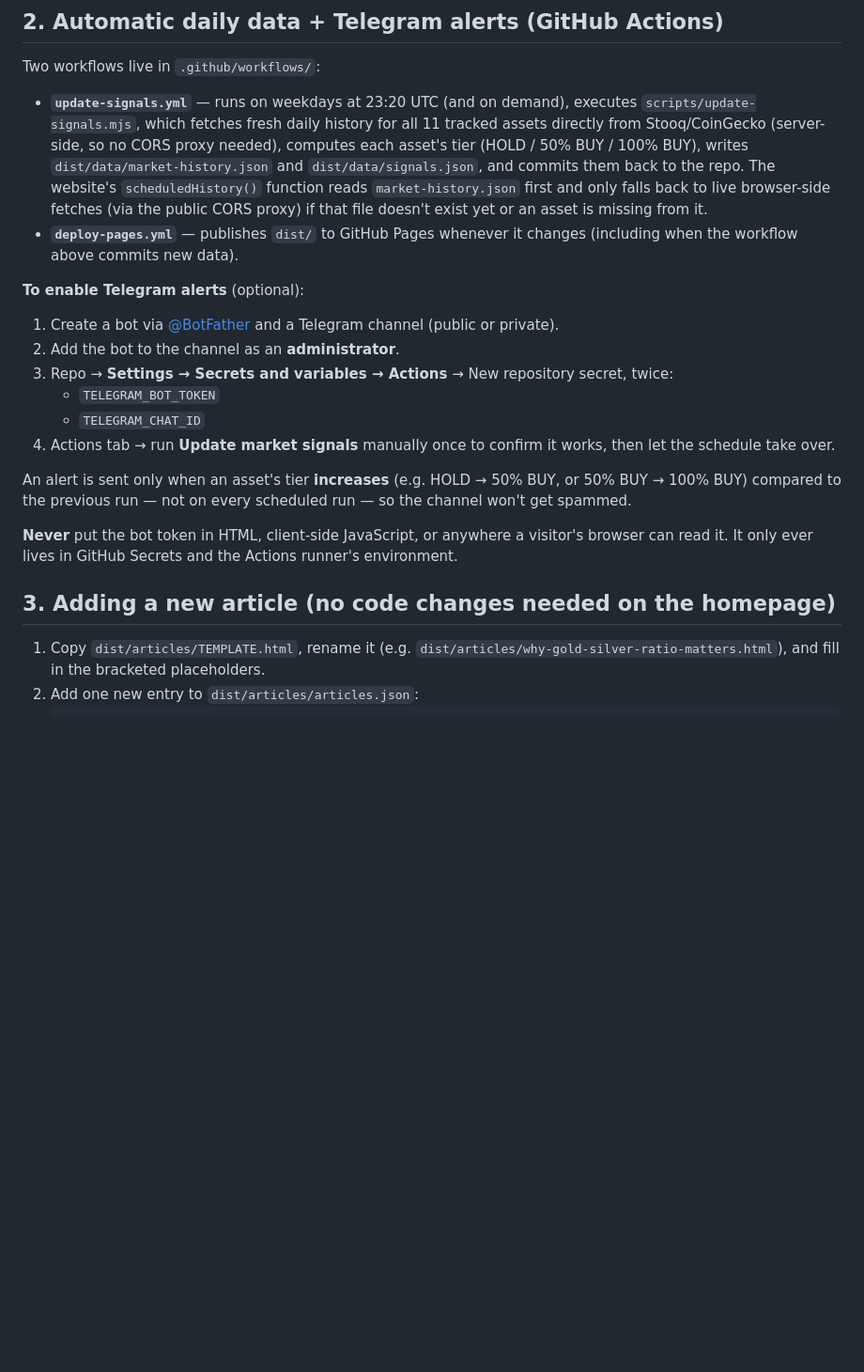
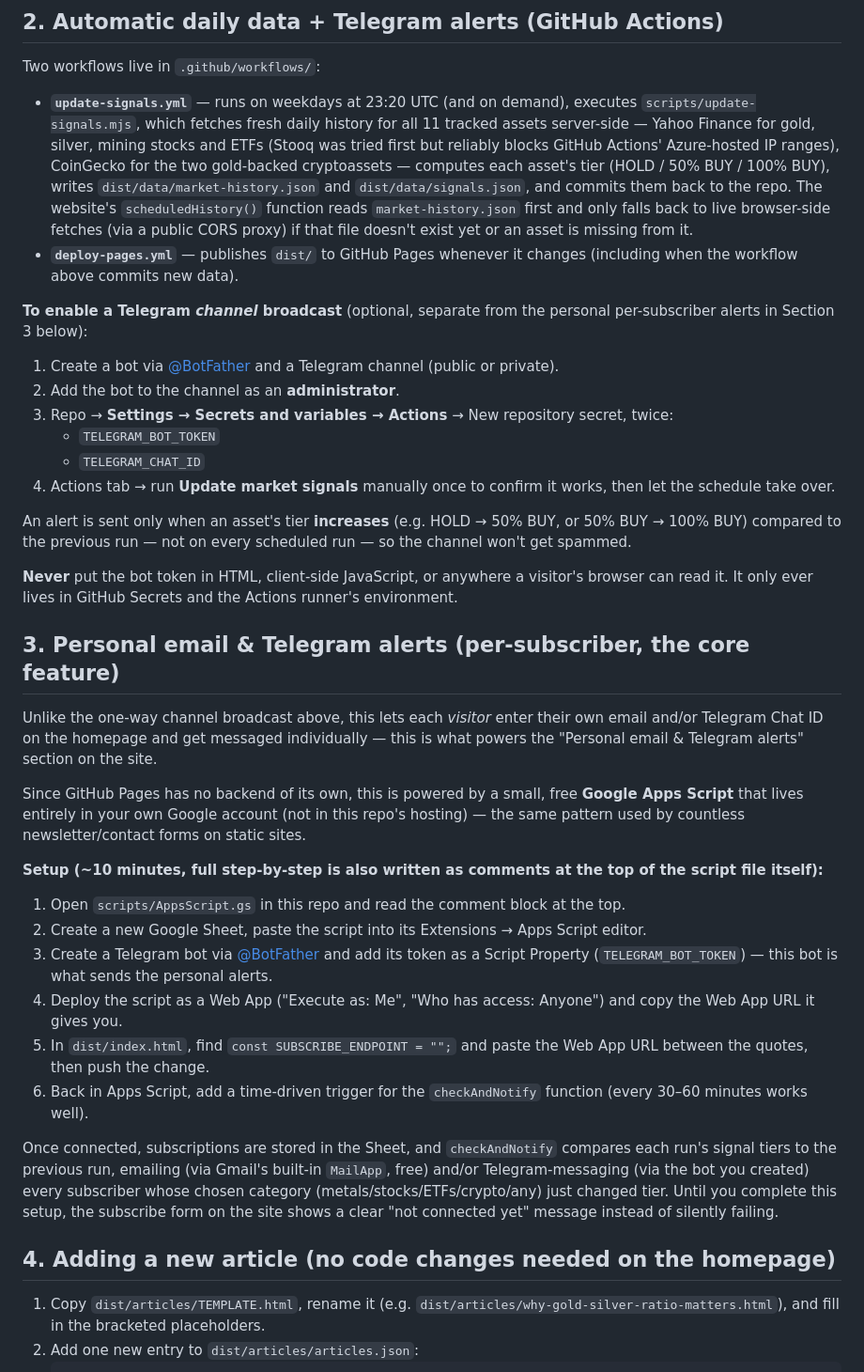
Before and after one commit to rrudiawan/goldalert, a Markdown page: README.md, the part around one of its changes. Shown at 94% size. Drawn GitHub-style; blank space fills up the shorter version.

```diff
--- a/README.md
+++ b/README.md
@@ -15,10 +15,10 @@ Static, GitHub Pages-ready market dashboard for spot metals, gold-mining shares,
 
 Two workflows live in `.github/workflows/`:
 
-- **`update-signals.yml`** — runs on weekdays at 23:20 UTC (and on demand), executes `scripts/update-signals.mjs`, which fetches fresh daily history for all 11 tracked assets directly from Stooq/CoinGecko (server-side, so no CORS proxy needed), computes each asset's tier (HOLD / 50% BUY / 100% BUY), writes `dist/data/market-history.json` and `dist/data/signals.json`, and commits them back to the repo. The website's `scheduledHistory()` function reads `market-history.json` first and only falls back to live browser-side fetches (via the public CORS proxy) if that file doesn't exist yet or an asset is missing from it.
+- **`update-signals.yml`** — runs on weekdays at 23:20 UTC (and on demand), executes `scripts/update-signals.mjs`, which fetches fresh daily history for all 11 tracked assets server-side — Yahoo Finance for gold, silver, mining stocks and ETFs (Stooq was tried first but reliably blocks GitHub Actions' Azure-hosted IP ranges), CoinGecko for the two gold-backed cryptoassets — computes each asset's tier (HOLD / 50% BUY / 100% BUY), writes `dist/data/market-history.json` and `dist/data/signals.json`, and commits them back to the repo. The website's `scheduledHistory()` function reads `market-history.json` first and only falls back to live browser-side fetches (via a public CORS proxy) if that file doesn't exist yet or an asset is missing from it.
 - **`deploy-pages.yml`** — publishes `dist/` to GitHub Pages whenever it changes (including when the workflow above commits new data).
 
-**To enable Telegram alerts** (optional):
+**To enable a Telegram *channel* broadcast** (optional, separate from the personal per-subscriber alerts in Section 3 below):
 1. Create a bot via [@BotFather](https://t.me/BotFather) and a Telegram channel (public or private).
 2. Add the bot to the channel as an **administrator**.
 3. Repo → **Settings → Secrets and variables → Actions** → New repository secret, twice:
@@ -30,7 +30,23 @@ An alert is sent only when an asset's tier **increases** (e.g. HOLD → 50% BUY,
 
 **Never** put the bot token in HTML, client-side JavaScript, or anywhere a visitor's browser can read it. It only ever lives in GitHub Secrets and the Actions runner's environment.
 
-## 3. Adding a new article (no code changes needed on the homepage)
+## 3. Personal email & Telegram alerts (per-subscriber, the core feature)
+
+Unlike the one-way channel broadcast above, this lets each *visitor* enter their own email and/or Telegram Chat ID on the homepage and get messaged individually — this is what powers the "Personal email & Telegram alerts" section on the site.
+
+Since GitHub Pages has no backend of its own, this is powered by a small, free **Google Apps Script** that lives entirely in your own Google account (not in this repo's hosting) — the same pattern used by countless newsletter/contact forms on static sites.
+
+**Setup (~10 minutes, full step-by-step is also written as comments at the top of the script file itself):**
+1. Open `scripts/AppsScript.gs` in this repo and read the comment block at the top.
+2. Create a new Google Sheet, paste the script into its Extensions → Apps Script editor.
+3. Create a Telegram bot via [@BotFather](https://t.me/BotFather) and add its token as a Script Property (`TELEGRAM_BOT_TOKEN`) — this bot is what sends the personal alerts.
+4. Deploy the script as a Web App ("Execute as: Me", "Who has access: Anyone") and copy the Web App URL it gives you.
+5. In `dist/index.html`, find `const SUBSCRIBE_ENDPOINT = "";` and paste the Web App URL between the quotes, then push the change.
+6. Back in Apps Script, add a time-driven trigger for the `checkAndNotify` function (every 30–60 minutes works well).
+
+Once connected, subscriptions are stored in the Sheet, and `checkAndNotify` compares each run's signal tiers to the previous run, emailing (via Gmail's built-in `MailApp`, free) and/or Telegram-messaging (via the bot you created) every subscriber whose chosen category (metals/stocks/ETFs/crypto/any) just changed tier. Until you complete this setup, the subscribe form on the site shows a clear "not connected yet" message instead of silently failing.
+
+## 4. Adding a new article (no code changes needed on the homepage)
 
 1. Copy `dist/articles/TEMPLATE.html`, rename it (e.g. `dist/articles/why-gold-silver-ratio-matters.html`), and fill in the bracketed placeholders.
 2. Add one new entry to `dist/articles/articles.json`:
```
Also changed, not shown: other parts of README.md (+11 -11 lines).
